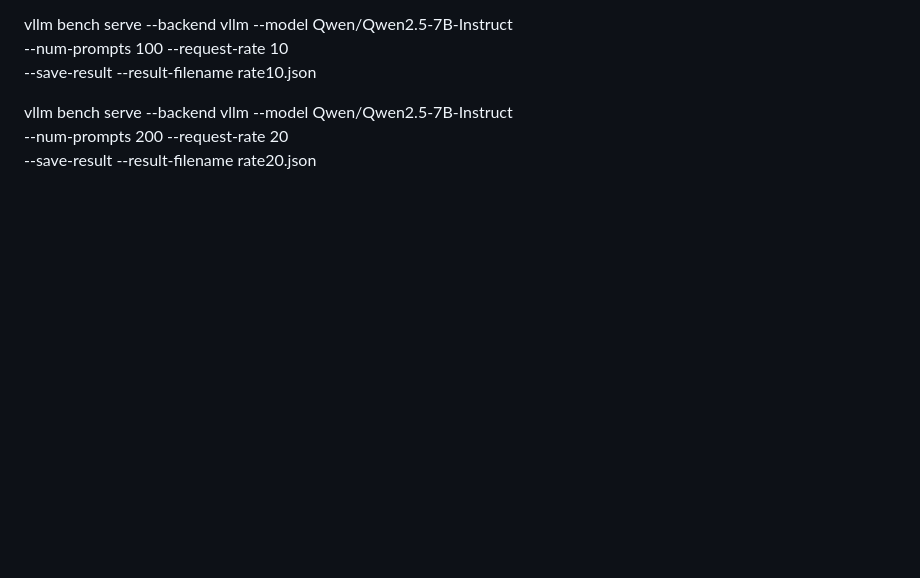
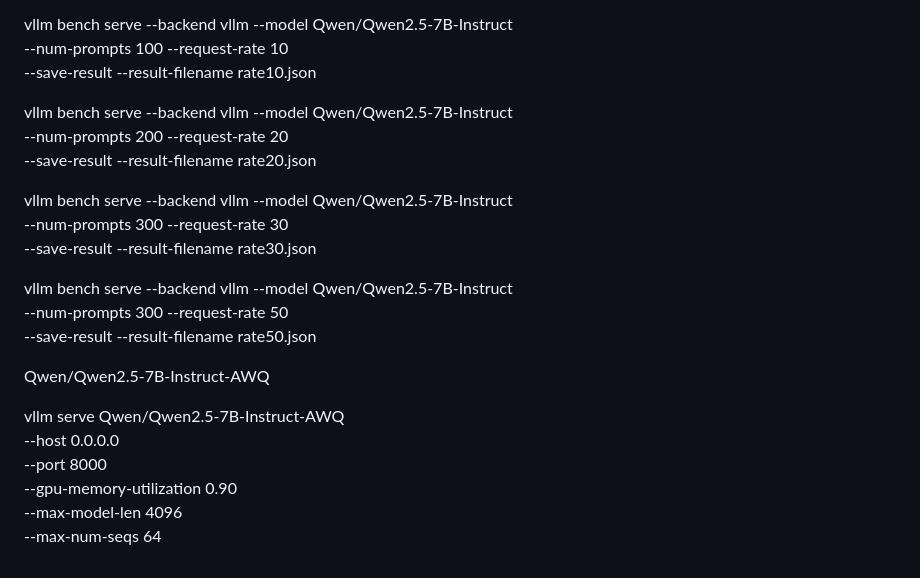
Before and after one commit to xu797/vllm_bench, a Markdown page: scripts/README.md, the part around the change. Rendered like a GitHub page; blank space fills up the shorter version.

Commit message:
benchmark_results...

```diff
--- a/scripts/README.md
+++ b/scripts/README.md
@@ -54,3 +54,21 @@ vllm bench serve --backend vllm --model Qwen/Qwen2.5-7B-Instruct \
 vllm bench serve --backend vllm --model Qwen/Qwen2.5-7B-Instruct \
     --num-prompts 200 --request-rate 20 \
     --save-result --result-filename rate20.json
+
+vllm bench serve --backend vllm --model Qwen/Qwen2.5-7B-Instruct \
+    --num-prompts 300 --request-rate 30 \
+    --save-result --result-filename rate30.json
+
+vllm bench serve --backend vllm --model Qwen/Qwen2.5-7B-Instruct \
+    --num-prompts 300 --request-rate 50 \
+    --save-result --result-filename rate50.json
+
+Qwen/Qwen2.5-7B-Instruct-AWQ
+
+
+vllm serve Qwen/Qwen2.5-7B-Instruct-AWQ \
+  --host 0.0.0.0 \
+  --port 8000 \
+  --gpu-memory-utilization 0.90 \
+  --max-model-len 4096 \
+  --max-num-seqs 64
```
Also changed, not shown: README.md (+16 -4 lines), bench/vllm_benchmark_rtx3090.png, 13 other files.
